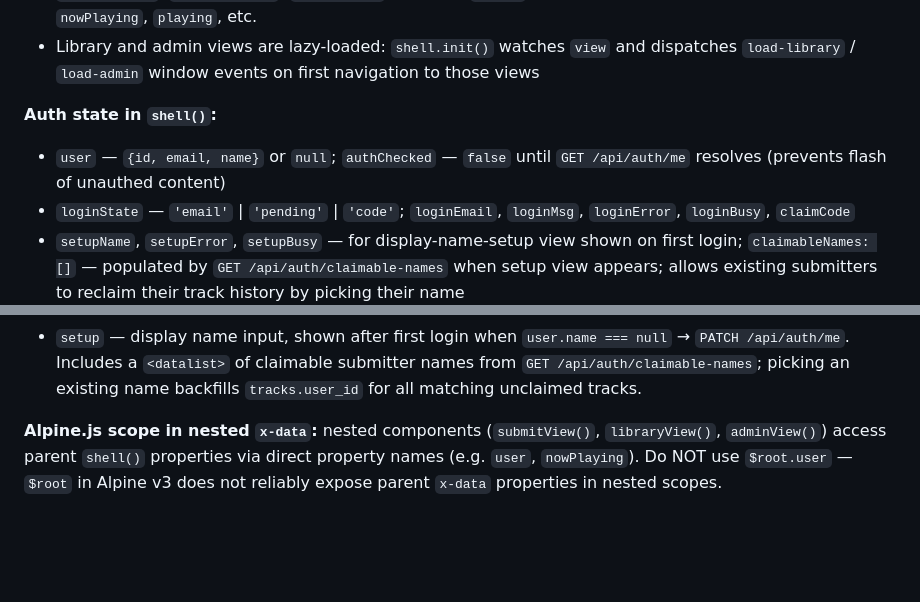
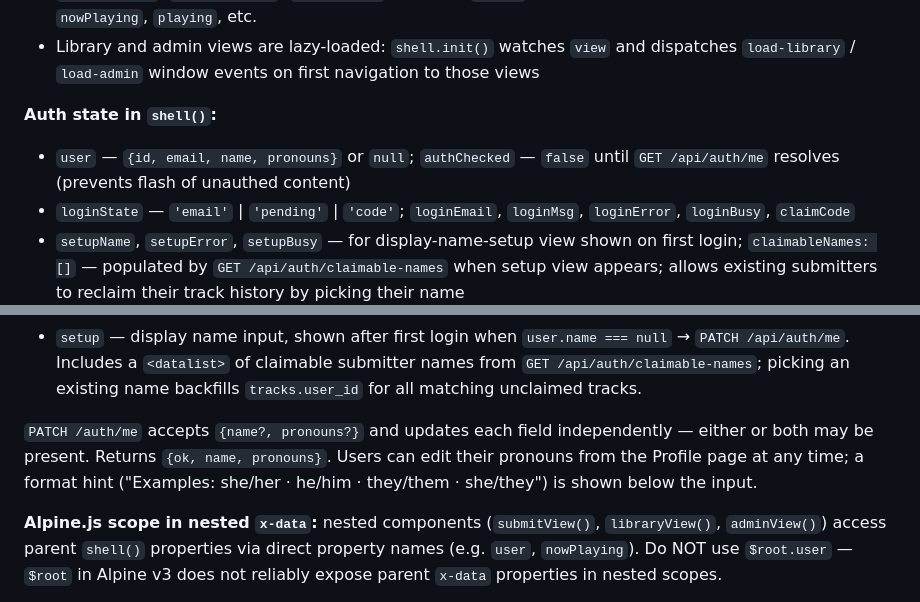
Before and after one commit to linuxmaier/custom-radio, a Markdown page: CLAUDE.md, 2 parts joined by grey strips. Drawn GitHub-style; blank space fills up the shorter version.

```diff
--- a/CLAUDE.md
+++ b/CLAUDE.md
@@ -128,7 +134,7 @@ The frontend is a single-page app (`frontend/index.html`) using Alpine.js v3 wit
 - Library and admin views are lazy-loaded: `shell.init()` watches `view` and dispatches `load-library` / `load-admin` window events on first navigation to those views
 
 **Auth state in `shell()`:**
-- `user` — `{id, email, name}` or `null`; `authChecked` — `false` until `GET /api/auth/me` resolves (prevents flash of unauthed content)
+- `user` — `{id, email, name, pronouns}` or `null`; `authChecked` — `false` until `GET /api/auth/me` resolves (prevents flash of unauthed content)
 - `loginState` — `'email'` | `'pending'` | `'code'`; `loginEmail`, `loginMsg`, `loginError`, `loginBusy`, `claimCode`
 - `setupName`, `setupError`, `setupBusy` — for display-name-setup view shown on first login; `claimableNames: []` — populated by `GET /api/auth/claimable-names` when setup view appears; allows existing submitters to reclaim their track history by picking their name
 - `shareUrl` — YouTube URL captured from Android Web Share Target query params (`?url=` or `?text=`); set synchronously in `init()` before the auth fetch, cleared by `initSubmit()` after pre-filling the form
@@ -148,6 +154,8 @@ The frontend is a single-page app (`frontend/index.html`) using Alpine.js v3 wit
 **Views added by auth:**
 - `login` — three states: email entry → `POST /api/auth/request-access` (approved users get magic link; others see pending message); code entry → `POST /api/auth/claim` → cookie set, `needs_name` check. Passkey users can sign in without email via the passkey flow (no code needed).
 - `setup` — display name input, shown after first login when `user.name === null` → `PATCH /api/auth/me`. Includes a `<datalist>` of claimable submitter names from `GET /api/auth/claimable-names`; picking an existing name backfills `tracks.user_id` for all matching unclaimed tracks.
+
+`PATCH /auth/me` accepts `{name?, pronouns?}` and updates each field independently — either or both may be present. Returns `{ok, name, pronouns}`. Users can edit their pronouns from the Profile page at any time; a format hint ("Examples: she/her · he/him · they/them · she/they") is shown below the input.
 
 **Alpine.js scope in nested `x-data`:** nested components (`submitView()`, `libraryView()`, `adminView()`) access parent `shell()` properties via direct property names (e.g. `user`, `nowPlaying`). Do NOT use `$root.user` — `$root` in Alpine v3 does not reliably expose parent `x-data` properties in nested scopes.
 
```
Also changed, not shown: other parts of CLAUDE.md (+8 -2 lines).
